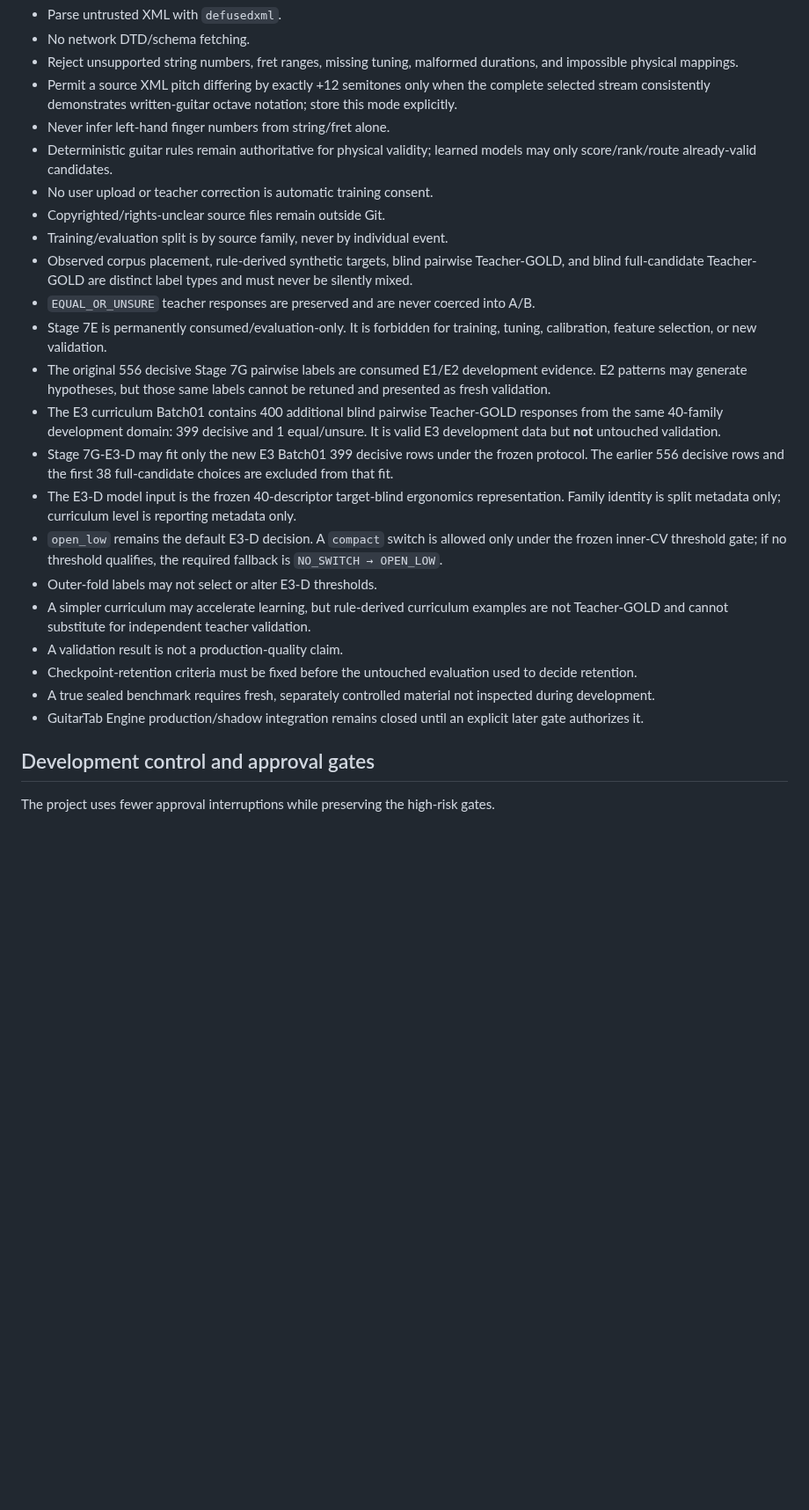
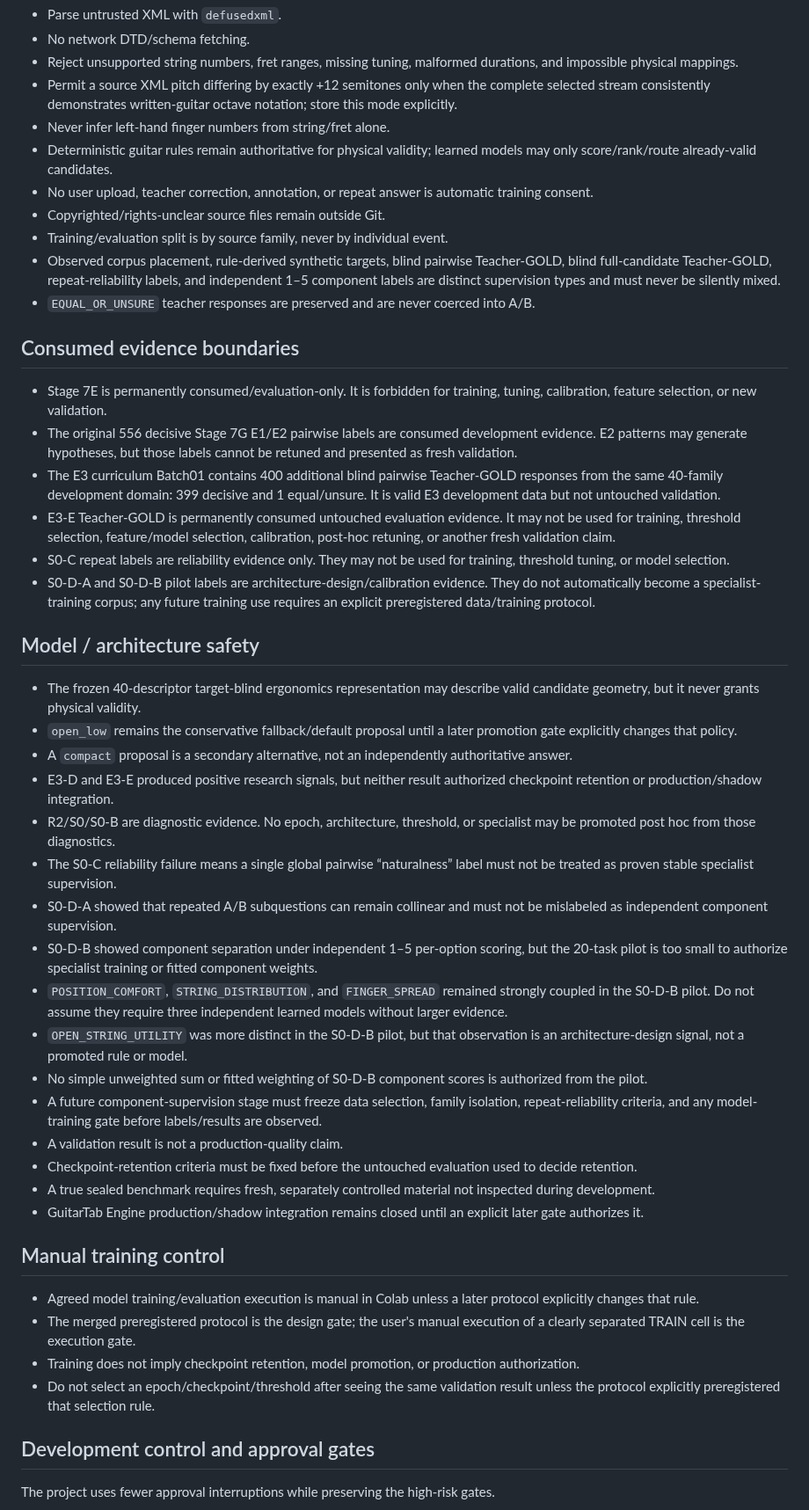
Before and after one commit to khfy7wpr5p-maker/st-guitar-fingering-training, a Markdown page: SAFETY.md, the part around one of its changes. Shown at 88% size. GitHub-like rendering; blank space fills up the shorter version.

Commit message:
docs: update evidence and training safety boundaries

```diff
--- a/SAFETY.md
+++ b/SAFETY.md
@@ -6,23 +6,46 @@
 - Permit a source XML pitch differing by exactly +12 semitones only when the complete selected stream consistently demonstrates written-guitar octave notation; store this mode explicitly.
 - Never infer left-hand finger numbers from string/fret alone.
 - Deterministic guitar rules remain authoritative for physical validity; learned models may only score/rank/route already-valid candidates.
-- No user upload or teacher correction is automatic training consent.
+- No user upload, teacher correction, annotation, or repeat answer is automatic training consent.
 - Copyrighted/rights-unclear source files remain outside Git.
 - Training/evaluation split is by source family, never by individual event.
-- Observed corpus placement, rule-derived synthetic targets, blind pairwise Teacher-GOLD, and blind full-candidate Teacher-GOLD are distinct label types and must never be silently mixed.
+- Observed corpus placement, rule-derived synthetic targets, blind pairwise Teacher-GOLD, blind full-candidate Teacher-GOLD, repeat-reliability labels, and independent 1–5 component labels are distinct supervision types and must never be silently mixed.
 - `EQUAL_OR_UNSURE` teacher responses are preserved and are never coerced into A/B.
+
+## Consumed evidence boundaries
+
 - Stage 7E is permanently consumed/evaluation-only. It is forbidden for training, tuning, calibration, feature selection, or new validation.
-- The original 556 decisive Stage 7G pairwise labels are consumed E1/E2 development evidence. E2 patterns may generate hypotheses, but those same labels cannot be retuned and presented as fresh validation.
-- The E3 curriculum Batch01 contains 400 additional blind pairwise Teacher-GOLD responses from the same 40-family development domain: 399 decisive and 1 equal/unsure. It is valid E3 development data but **not** untouched validation.
-- Stage 7G-E3-D may fit only the new E3 Batch01 399 decisive rows under the frozen protocol. The earlier 556 decisive rows and the first 38 full-candidate choices are excluded from that fit.
-- The E3-D model input is the frozen 40-descriptor target-blind ergonomics representation. Family identity is split metadata only; curriculum level is reporting metadata only.
-- `open_low` remains the default E3-D decision. A `compact` switch is allowed only under the frozen inner-CV threshold gate; if no threshold qualifies, the required fallback is `NO_SWITCH → OPEN_LOW`.
-- Outer-fold labels may not select or alter E3-D thresholds.
-- A simpler curriculum may accelerate learning, but rule-derived curriculum examples are not Teacher-GOLD and cannot substitute for independent teacher validation.
+- The original 556 decisive Stage 7G E1/E2 pairwise labels are consumed development evidence. E2 patterns may generate hypotheses, but those labels cannot be retuned and presented as fresh validation.
+- The E3 curriculum Batch01 contains 400 additional blind pairwise Teacher-GOLD responses from the same 40-family development domain: 399 decisive and 1 equal/unsure. It is valid E3 development data but not untouched validation.
+- E3-E Teacher-GOLD is permanently consumed untouched evaluation evidence. It may not be used for training, threshold selection, feature/model selection, calibration, post-hoc retuning, or another fresh validation claim.
+- S0-C repeat labels are reliability evidence only. They may not be used for training, threshold tuning, or model selection.
+- S0-D-A and S0-D-B pilot labels are architecture-design/calibration evidence. They do not automatically become a specialist-training corpus; any future training use requires an explicit preregistered data/training protocol.
+
+## Model / architecture safety
+
+- The frozen 40-descriptor target-blind ergonomics representation may describe valid candidate geometry, but it never grants physical validity.
+- `open_low` remains the conservative fallback/default proposal until a later promotion gate explicitly changes that policy.
+- A `compact` proposal is a secondary alternative, not an independently authoritative answer.
+- E3-D and E3-E produced positive research signals, but neither result authorized checkpoint retention or production/shadow integration.
+- R2/S0/S0-B are diagnostic evidence. No epoch, architecture, threshold, or specialist may be promoted post hoc from those diagnostics.
+- The S0-C reliability failure means a single global pairwise “naturalness” label must not be treated as proven stable specialist supervision.
+- S0-D-A showed that repeated A/B subquestions can remain collinear and must not be mislabeled as independent component supervision.
+- S0-D-B showed component separation under independent 1–5 per-option scoring, but the 20-task pilot is too small to authorize specialist training or fitted component weights.
+- `POSITION_COMFORT`, `STRING_DISTRIBUTION`, and `FINGER_SPREAD` remained strongly coupled in the S0-D-B pilot. Do not assume they require three independent learned models without larger evidence.
+- `OPEN_STRING_UTILITY` was more distinct in the S0-D-B pilot, but that observation is an architecture-design signal, not a promoted rule or model.
+- No simple unweighted sum or fitted weighting of S0-D-B component scores is authorized from the pilot.
+- A future component-supervision stage must freeze data selection, family isolation, repeat-reliability criteria, and any model-training gate before labels/results are observed.
 - A validation result is not a production-quality claim.
 - Checkpoint-retention criteria must be fixed before the untouched evaluation used to decide retention.
 - A true sealed benchmark requires fresh, separately controlled material not inspected during development.
 - GuitarTab Engine production/shadow integration remains closed until an explicit later gate authorizes it.
+
+## Manual training control
+
+- Agreed model training/evaluation execution is manual in Colab unless a later protocol explicitly changes that rule.
+- The merged preregistered protocol is the design gate; the user's manual execution of a clearly separated TRAIN cell is the execution gate.
+- Training does not imply checkpoint retention, model promotion, or production authorization.
+- Do not select an epoch/checkpoint/threshold after seeing the same validation result unless the protocol explicitly preregistered that selection rule.
 
 ## Development control and approval gates
 
```
Also changed, not shown: other parts of SAFETY.md (+1 -3 lines).
